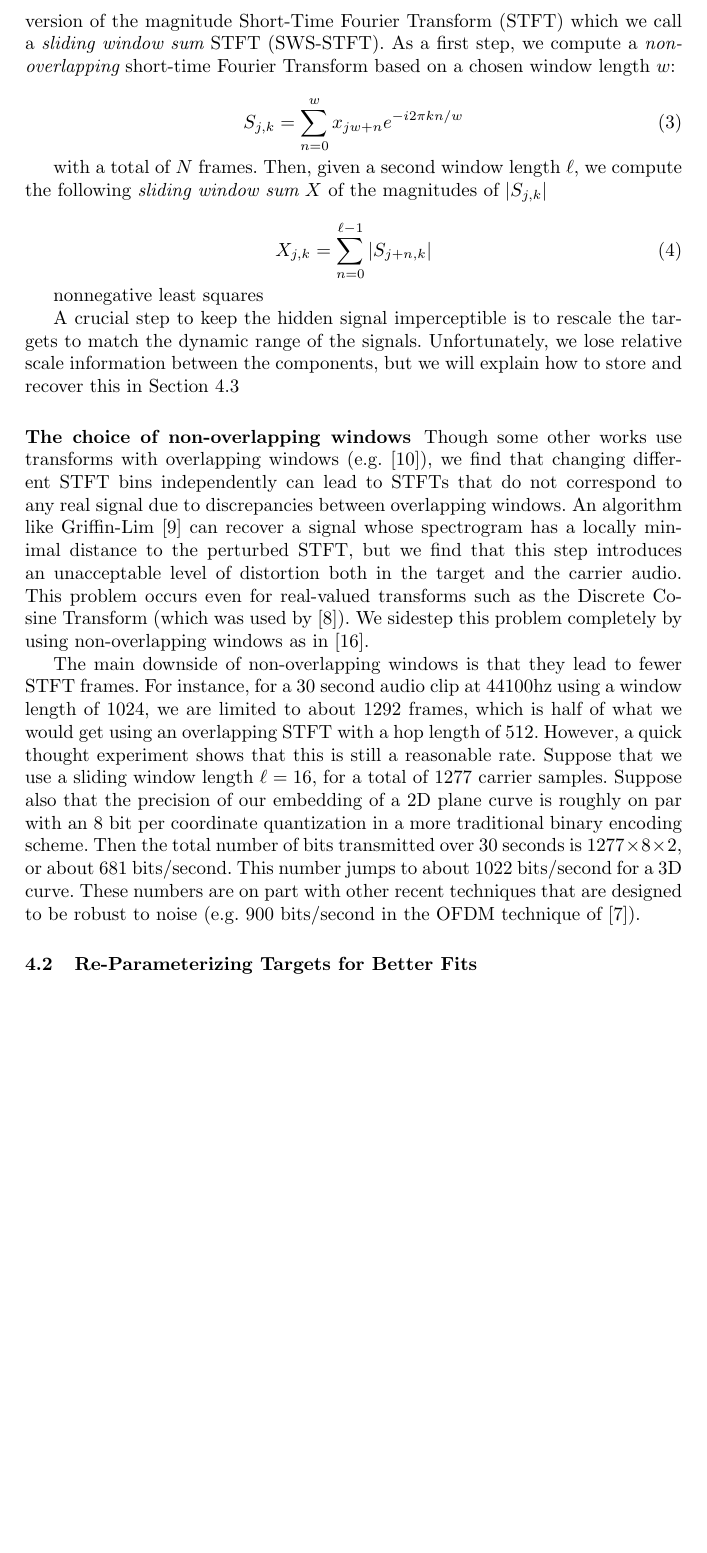
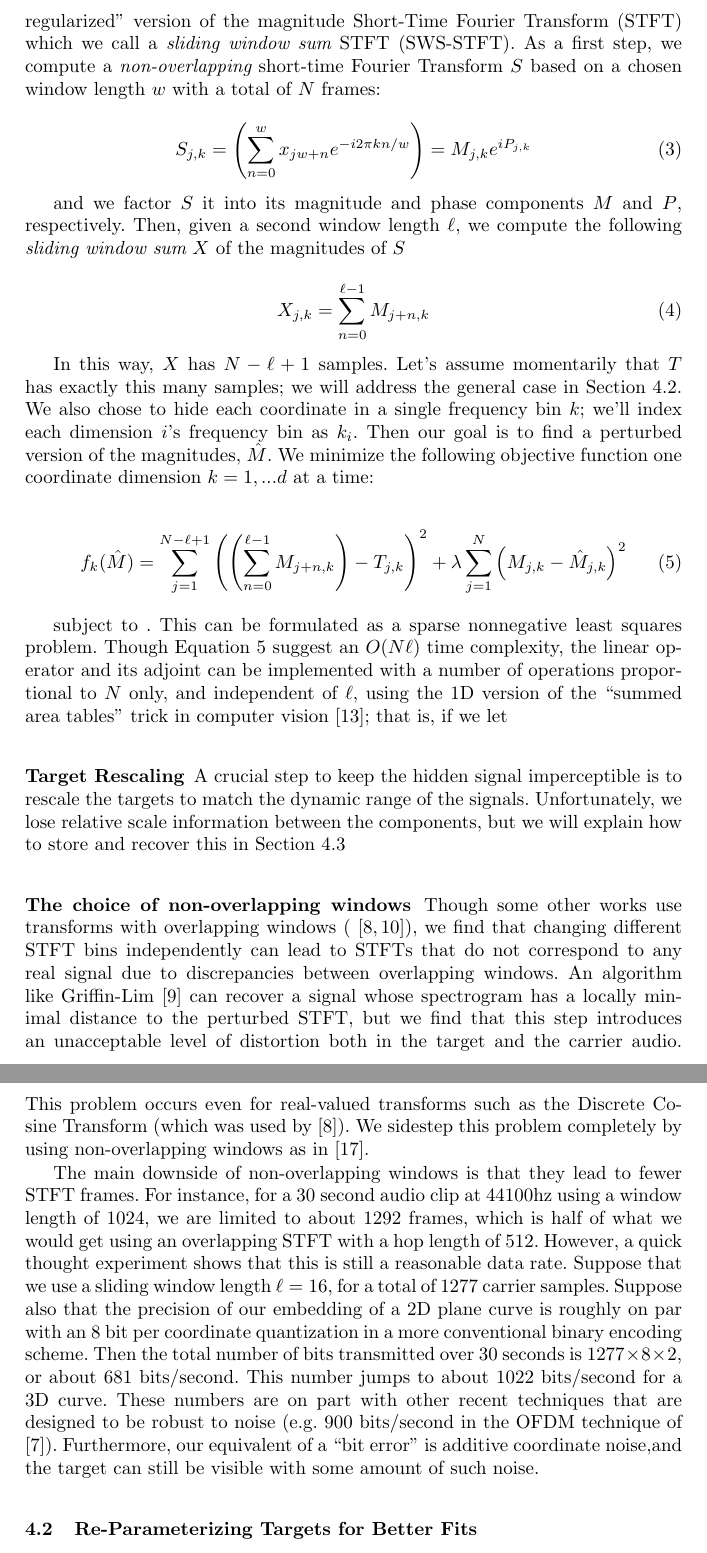
Before and after one commit to ctralie/AudioCurveSteganography, a LaTeX paper (writeup/paper.tex): part of page 5 of 7 before the commit and two parts of pages 5 and 6 of 7 after it, the two joined at a grey line, cut so that both start at the same text, the shorter picture padded with empty space. Compiled offline with pdfLaTeX.

Commit message:
Wrote down the objective function

```diff
--- a/writeup/paper.tex
+++ b/writeup/paper.tex
@@ -149,35 +149,43 @@ then it is possible to perform a swap to yield a new tour with a smaller distanc
 
 \subsection{Overall Formulation}
 
-Let $T = (T_1, T_2, \hdots, T_N \}$ the desired Euclidean target point sequence to hide, where each $T_i \in \mathbb{R}^d$, and let $x$ be a set of $N$ audio samples which will serve as a carrier.  The goal is to perturb the samples of $x$ so that some function of $x$ matches $T$ as closely as possible.  The function we choose is based on a ``time regularized'' version of the magnitude Short-Time Fourier Transform (STFT) which we call a {\em sliding window sum} STFT (SWS-STFT).  As a first step, we compute a {\em non-overlapping} short-time Fourier Transform based on a chosen window length $w$:
+Let $T = (T_1, T_2, \hdots, T_N \}$ the desired Euclidean target point sequence to hide, where each $T_i \in \mathbb{R}^d$, and let $x$ be a set of $N$ audio samples which will serve as a carrier.  The goal is to perturb the samples of $x$ so that some function of $x$ matches $T$ as closely as possible.  The function we choose is based on a ``time regularized'' version of the magnitude Short-Time Fourier Transform (STFT) which we call a {\em sliding window sum} STFT (SWS-STFT).  As a first step, we compute a {\em non-overlapping} short-time Fourier Transform $S$ based on a chosen window length $w$ with a total of $N$ frames:
 
 \begin{equation}
-  S_{j, k} = \sum_{n = 0}^w x_{jw + n} e^{-i 2 \pi k n / w}
+  S_{j, k} = \left( \sum_{n = 0}^w x_{jw + n} e^{-i 2 \pi k n / w} \right) = M_{j, k} e^{i P_{j, k}}
 \end{equation}
 
-with a total of $N$ frames.  Then, given a second window length $\ell$, we compute the following {\em sliding window sum} $X$ of the magnitudes of $|S_{j, k}|$
+and we factor $S$ it into its magnitude and phase components $M$ and $P$, respectively.  Then, given a second window length $\ell$, we compute the following {\em sliding window sum} $X$ of the magnitudes of $S$
 
 \begin{equation}
-  X_{j, k} = \sum_{n = 0}^{\ell-1} |S_{j+n, k}|
+  X_{j, k} = \sum_{n = 0}^{\ell-1} M_{j+n, k}
 \end{equation}
 
+In this way, $X$ has $N-\ell+1$ samples.  Let's assume momentarily that $T$ has exactly this many samples; we will address the general case in Section~\ref{sec:reparam}.  We also chose to hide each coordinate in a single frequency bin $k$; we'll index each dimension $i$'s frequency bin as $k_i$.  Then our goal is to find a perturbed version of the magnitudes, $\hat{M}$.  We minimize the following objective function one coordinate dimension $k = 1, ... d$ at a time:
+
+\begin{equation}
+  \label{eq:objfn}
+  f_k(\hat{M}) = \sum_{j=1}^{N-\ell+1} \left( \left( \sum_{n = 0}^{\ell-1} M_{j+n, k} \right) - T_{j, k} \right)^2 + \lambda \sum_{j=1}^N \left( M_{j, k} - \hat{M}_{j, k} \right)^2
+\end{equation}
+
+subject to .  This can be formulated as a sparse nonnegative least squares problem.  Though Equation~\ref{eq:objfn} suggest an $O(N \ell)$ time complexity, the linear operator and its adjoint can be implemented with a number of operations proportional to $N$ only, and independent of $\ell$, using the 1D version of the ``summed area tables'' trick in computer vision \cite{lewisfast}; that is, if we let
 
 
-
-nonnegative least squares
+\subsubsection{Target Rescaling}
 
 A crucial step to keep the hidden signal imperceptible is to rescale the targets to match the dynamic range of the signals.  Unfortunately, we lose relative scale information between the components, but we will explain how to store and recover this in Section~\ref{sec:componentscales}
 
 
 \subsubsection{The choice of non-overlapping windows}
-Though some other works use transforms with overlapping windows (e.g. \cite{hwan_sik_yun_acoustic_2010}), we find that changing different STFT bins independently can lead to STFTs that do not correspond to any real signal due to discrepancies between overlapping windows.  An algorithm like Griffin-Lim \cite{griffin1984signal} can recover a signal whose spectrogram has a locally minimal distance to the perturbed STFT, but we find that this step introduces an unacceptable level of distortion both in the target and the carrier audio.  This problem occurs even for real-valued transforms such as the Discrete Cosine Transform (which was used by \cite{geleta_pixinwav_2021}).  We sidestep this problem completely by using non-overlapping windows as in \cite{xiaoxiao_dong_data_2004}.
+Though some other works use transforms with overlapping windows (\cite{hwan_sik_yun_acoustic_2010,geleta_pixinwav_2021}), we find that changing different STFT bins independently can lead to STFTs that do not correspond to any real signal due to discrepancies between overlapping windows.  An algorithm like Griffin-Lim \cite{griffin1984signal} can recover a signal whose spectrogram has a locally minimal distance to the perturbed STFT, but we find that this step introduces an unacceptable level of distortion both in the target and the carrier audio.  This problem occurs even for real-valued transforms such as the Discrete Cosine Transform (which was used by \cite{geleta_pixinwav_2021}).  We sidestep this problem completely by using non-overlapping windows as in \cite{xiaoxiao_dong_data_2004}.
 
-The main downside of non-overlapping windows is that they lead to fewer STFT frames.  For instance, for a 30 second audio clip at 44100hz using a window length of 1024, we are limited to about 1292 frames, which is half of what we would get using an overlapping STFT with a hop length of 512.  However, a quick thought experiment shows that this is still a reasonable rate.  Suppose that we use a sliding window length $\ell=16$, for a total of 1277 carrier samples.  Suppose also that the precision of our embedding of a 2D plane curve is roughly on par with an 8 bit per coordinate quantization in a more traditional binary encoding scheme.  Then the total number of bits transmitted over 30 seconds is $1277 \times 8 \times 2$, or about 681 bits/second.  This number jumps to about 1022 bits/second for a 3D curve.  These numbers are on part with other recent techniques that are designed to be robust to noise (e.g. 900 bits/second in the OFDM technique of \cite{eichelberger_receiving_2019}).
+The main downside of non-overlapping windows is that they lead to fewer STFT frames.  For instance, for a 30 second audio clip at 44100hz using a window length of 1024, we are limited to about 1292 frames, which is half of what we would get using an overlapping STFT with a hop length of 512.  However, a quick thought experiment shows that this is still a reasonable data rate.  Suppose that we use a sliding window length $\ell=16$, for a total of 1277 carrier samples.  Suppose also that the precision of our embedding of a 2D plane curve is roughly on par with an 8 bit per coordinate quantization in a more conventional binary encoding scheme.  Then the total number of bits transmitted over 30 seconds is $1277 \times 8 \times 2$, or about 681 bits/second.  This number jumps to about 1022 bits/second for a 3D curve.  These numbers are on part with other recent techniques that are designed to be robust to noise (e.g. 900 bits/second in the OFDM technique of \cite{eichelberger_receiving_2019}).  Furthermore, our equivalent of a ``bit error'' is additive coordinate noise,and the target can still be visible with some amount of such noise.
 
 
 
 
 \subsection{Re-Parameterizing Targets for Better Fits}
+\label{sec:reparam}
 
 In general, the SWS-STFT sequence $X$ will not have the same number of samples as the target $T$.  If we stick to scenarios where $T$ has more samples, we can index $X$ by a default function
 
```
Also changed, not shown: writeup/paper.bib (+8 -0 lines), writeup/paper.tex (4 more changed lines).
